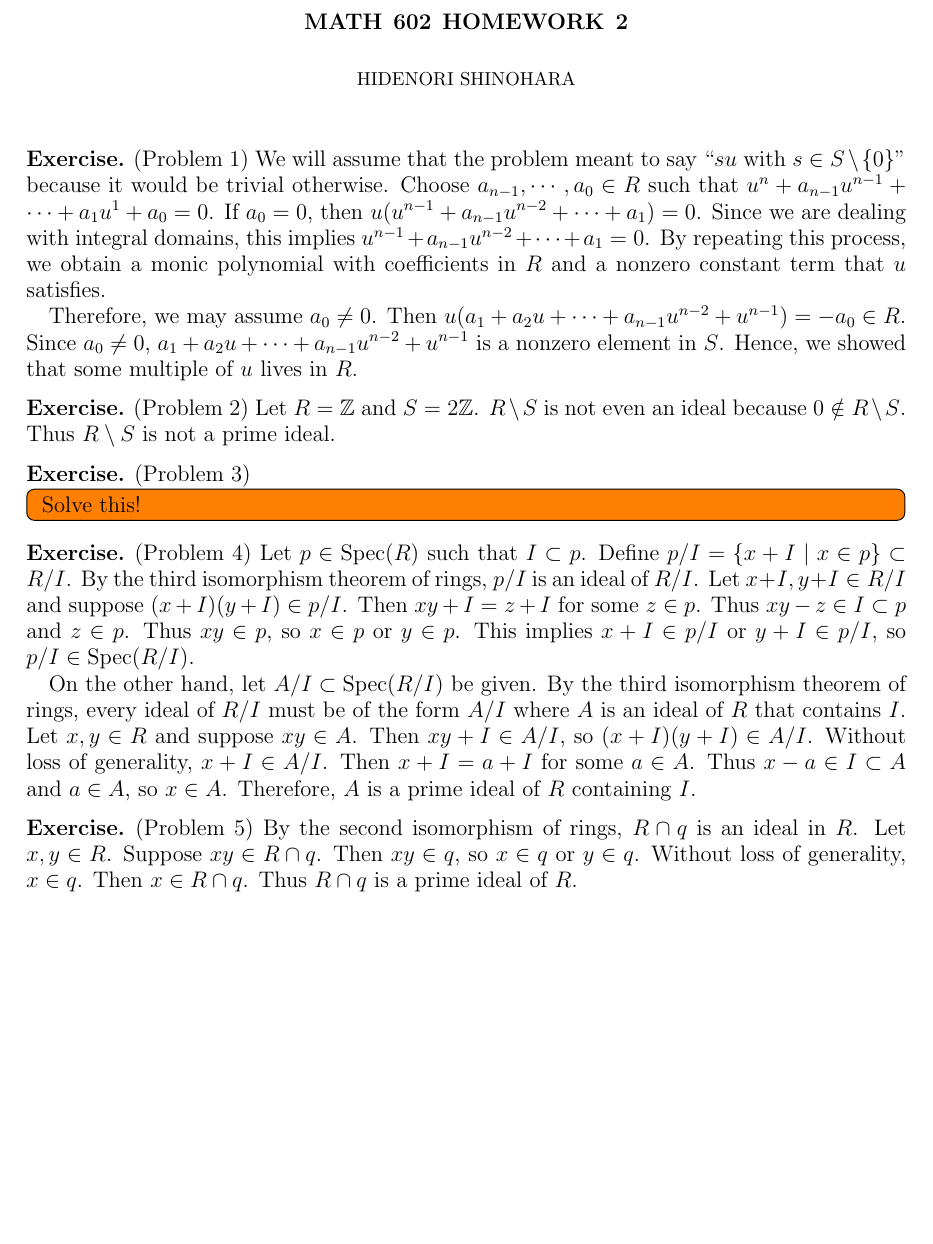
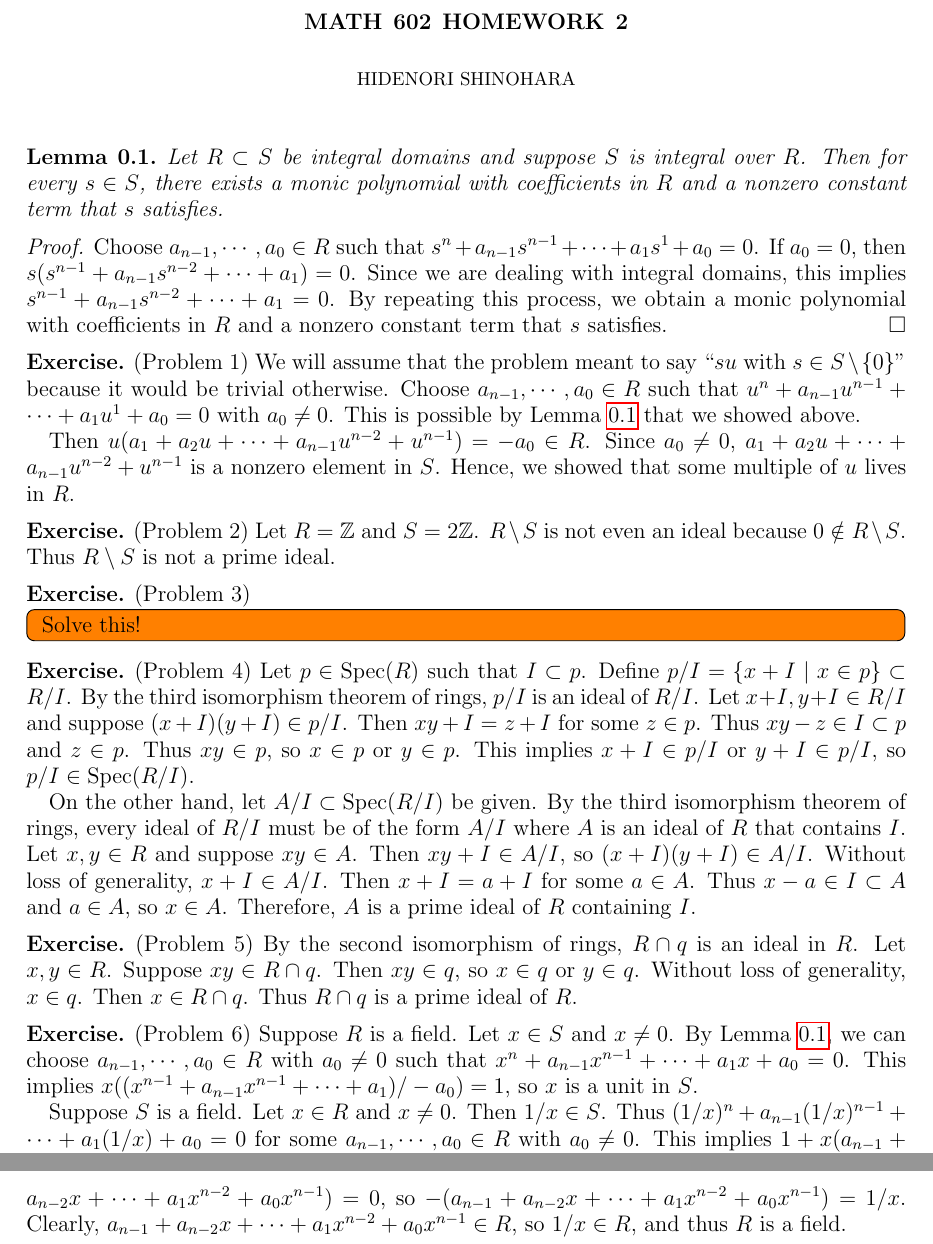
Before and after one commit to hidenori-shinohara/courses, a LaTeX problem sheet (math602/hw2/math602-hw2.tex): part of the page before the commit and two parts of pages 1 and 2 of 2 after it, the two joined at a grey line, cut so that both start at the same text, the shorter picture padded with empty space. Compiled offline with pdfLaTeX.

Commit message:
Finish Problem 6

```diff
--- a/math602/hw2/math602-hw2.tex
+++ b/math602/hw2/math602-hw2.tex
@@ -62,14 +62,23 @@
 \author{Hidenori Shinohara}
 \maketitle
 
+\begin{lem}\label{integral}
+  Let $R \subset S$ be integral domains and suppose $S$ is integral over $R$.
+  Then for every $s \in S$, there exists a monic polynomial with coefficients in $R$ and a nonzero constant term that $s$ satisfies.
+\end{lem}
+
+\begin{proof}
+  Choose $a_{n - 1}, \cdots, a_0 \in R$ such that $s^n + a_{n - 1}s^{n - 1} + \cdots + a_1s^1 + a_0 = 0$.
+  If $a_0 = 0$, then $s(s^{n - 1} + a_{n - 1}s^{n - 2} + \cdots + a_1) = 0$.
+  Since we are dealing with integral domains, this implies $s^{n - 1} + a_{n - 1}s^{n - 2} + \cdots + a_1 = 0$.
+  By repeating this process, we obtain a monic polynomial with coefficients in $R$ and a nonzero constant term that $s$ satisfies.
+\end{proof}
+
 \begin{exer}{(Problem 1)}
   We will assume that the problem meant to say ``$su$ with $s \in S \setminus \{ 0 \}$" because it would be trivial otherwise.
-  Choose $a_{n - 1}, \cdots, a_0 \in R$ such that $u^n + a_{n - 1}u^{n - 1} + \cdots + a_1u^1 + a_0 = 0$.
-  If $a_0 = 0$, then $u(u^{n - 1} + a_{n - 1}u^{n - 2} + \cdots + a_1) = 0$.
-  Since we are dealing with integral domains, this implies $u^{n - 1} + a_{n - 1}u^{n - 2} + \cdots + a_1 = 0$.
-  By repeating this process, we obtain a monic polynomial with coefficients in $R$ and a nonzero constant term that $u$ satisfies.
+  Choose $a_{n - 1}, \cdots, a_0 \in R$ such that $u^n + a_{n - 1}u^{n - 1} + \cdots + a_1u^1 + a_0 = 0$ with $a_0 \ne 0$.
+  This is possible by Lemma \ref{integral} that we showed above.
 
-  Therefore, we may assume $a_0 \ne 0$.
   Then $u(a_1 + a_2u + \cdots + a_{n - 1}u^{n - 2} + u^{n - 1}) = -a_0 \in R$.
   Since $a_0 \ne 0$, $a_1 + a_2u + \cdots + a_{n - 1}u^{n - 2} + u^{n - 1}$ is a nonzero element in $S$.
   Hence, we showed that some multiple of $u$ lives in $R$.
@@ -117,4 +126,18 @@
   Thus $R \cap q$ is a prime ideal of $R$.
 \end{exer}
 
+\begin{exer}{(Problem 6)}
+  Suppose $R$ is a field.
+  Let $x \in S$ and $x \ne 0$.
+  By Lemma \ref{integral}, we can choose $a_{n - 1}, \cdots, a_0 \in R$ with $a_0 \ne 0$ such that $x^n + a_{n - 1}x^{n - 1} + \cdots + a_1x + a_0 = 0$.
+  This implies $x((x^{n - 1} + a_{n - 1}x^{n - 1} + \cdots + a_1) / -a_0) = 1$, so $x$ is a unit in $S$.
+
+  Suppose $S$ is a field.
+  Let $x \in R$ and $x \ne 0$.
+  Then $1 / x \in S$.
+  Thus $(1/x)^n + a_{n - 1}(1/x)^{n - 1} + \cdots + a_1(1/x) + a_0 = 0$ for some $a_{n - 1}, \cdots, a_0 \in R$ with $a_0 \ne 0$.
+  This implies $1 + x(a_{n - 1} + a_{n - 2}x + \cdots + a_1x^{n - 2} + a_0x^{n - 1}) = 0$, so $-(a_{n - 1} + a_{n - 2}x + \cdots + a_1x^{n - 2} + a_0x^{n - 1}) = 1 / x$.
+  Clearly, $a_{n - 1} + a_{n - 2}x + \cdots + a_1x^{n - 2} + a_0x^{n - 1} \in R$, so $1 / x \in R$, and thus $R$ is a field.
+\end{exer}
+
 \end{document}
```
Also changed, not shown: math602/hw2/math602-hw2.pdf.
